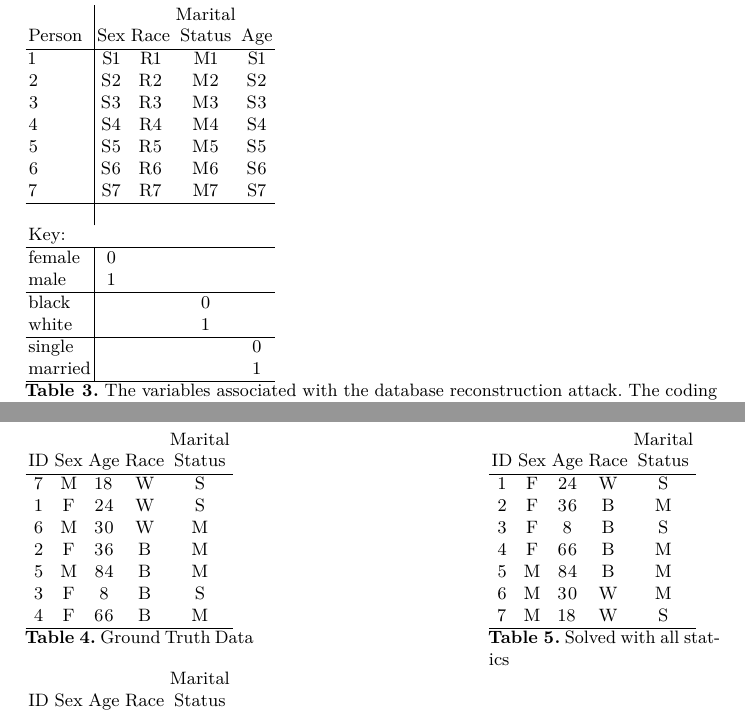
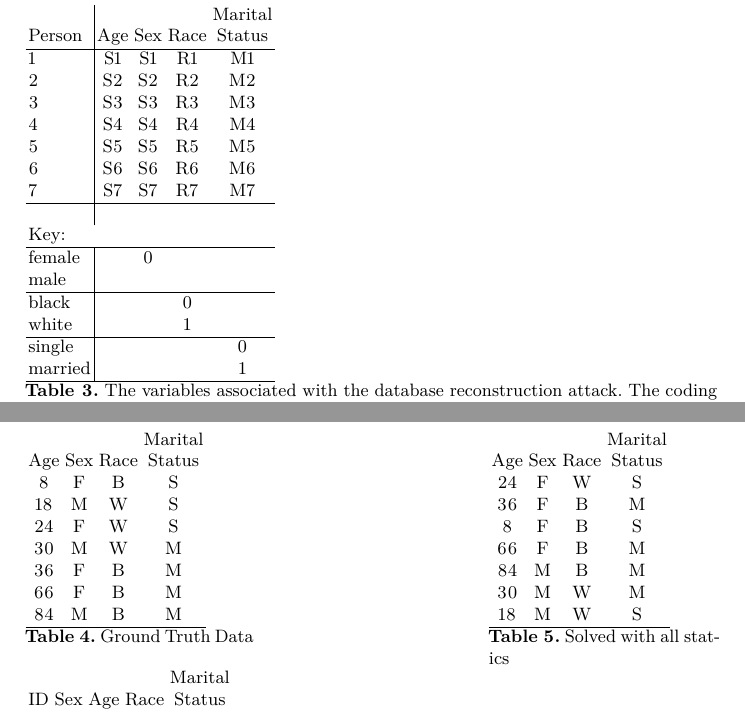
Before and after one commit to simsong/cacm_understanding_database_reconstruction, a LaTeX paper (white_paper.tex, which reads id_table_ground.tex, id_table_solved.tex): two parts of pages 6 and 8 of 12, joined at a grey line, cut so that both start at the same text. Compiled offline with pdfLaTeX.

Commit message:
current version

```diff
--- a/id_table_ground.tex
+++ b/id_table_ground.tex
@@ -1,13 +1,12 @@
-\begin{tabular}{cccccc}
-   &     &     &      & Marital \\
-ID & Sex & Age & Race & Status \\
-\hline
-7  & M  & 18  & W & S  \\
-1  & F  & 24  & W & S  \\
-6  & M  & 30  & W & M  \\
-2  & F  & 36  & B & M  \\
-5  & M  & 84  & B & M  \\
-3  & F  & 8   & B & S  \\
-4  & F  & 66  & B & M  \\
+\begin{tabular}{ccccc}
+    &     &      & Marital \\
+Age & Sex & Race & Status \\
+ 8  &  F  &   B  &   S  \\
+18  &  M  &   W  &   S  \\
+24  &  F  &   W  &   S  \\
+30  &  M  &   W  &   M  \\
+36  &  F  &   B  &   M  \\
+66  &  F  &   B  &   M  \\
+84  &  M  &   B  &   M  \\
 \hline
 \end{tabular}
--- a/id_table_solved.tex
+++ b/id_table_solved.tex
@@ -1,13 +1,12 @@
-\begin{tabular}{cccccc}
-   &     &     &      & Marital \\
-ID & Sex & Age & Race & Status \\
-\hline
-1  & F  & 24  & W   & S  \\
-2  & F  & 36  & B & M  \\
-3  & F  & 8  & B & S  \\
-4  & F  & 66  & B & M  \\
-5  & M  & 84  & B & M  \\
-6  & M  & 30  & W & M  \\
-7  & M  & 18  & W & S  \\
+\begin{tabular}{ccccc}
+     &     &      & Marital \\
+ Age & Sex & Race & Status \\
+ 24  & F  & W   & S  \\
+ 36  & F  & B   & M  \\
+ 8  & F  & B   & S  \\
+ 66  & F  & B   & M  \\
+ 84  & M  & B   & M  \\
+ 30  & M  & W   & M  \\
+ 18  & M  & W   & S  \\
 \hline
 \end{tabular}
--- a/white_paper.tex
+++ b/white_paper.tex
@@ -311,22 +311,22 @@ variables appear in Table~\ref{variables}
 \begin{center}
 \begin{table}
 \begin{tabular}{l|cccc}
-       &     &      & Marital &     \\
-Person & Sex & Race & Status  & Age \\
+       &     &     &      & Marital  \\
+Person & Age & Sex & Race & Status   \\
 \hline
-1      & S1  & R1   & M1      & S1  \\
-2      & S2  & R2   & M2      & S2  \\
-3      & S3  & R3   & M3      & S3  \\
-4      & S4  & R4   & M4      & S4  \\
-5      & S5  & R5   & M5      & S5  \\
-6      & S6  & R6   & M6      & S6  \\
-7      & S7  & R7   & M7      & S7  \\
+1      & S1  & S1  & R1   & M1       \\
+2      & S2  & S2  & R2   & M2       \\
+3      & S3  & S3  & R3   & M3       \\
+4      & S4  & S4  & R4   & M4       \\
+5      & S5  & S5  & R5   & M5       \\
+6      & S6  & S6  & R6   & M6       \\
+7      & S7  & S7  & R7   & M7       \\
 \hline
 \\
 \multicolumn{1}{l}{Key:}\\
 \hline
-female &  0  &     & \\
-male   &  1  &     & \\
+female &     &  0  & \\
+male   &     &     & \\
 \hline
 black  &     &     &  0   & \\
 white  &     &     &  1   & \\
```
Also changed, not shown: id_table.tex (+10 -11 lines), x.tex (added, +51 -0 lines), 3 other files.
